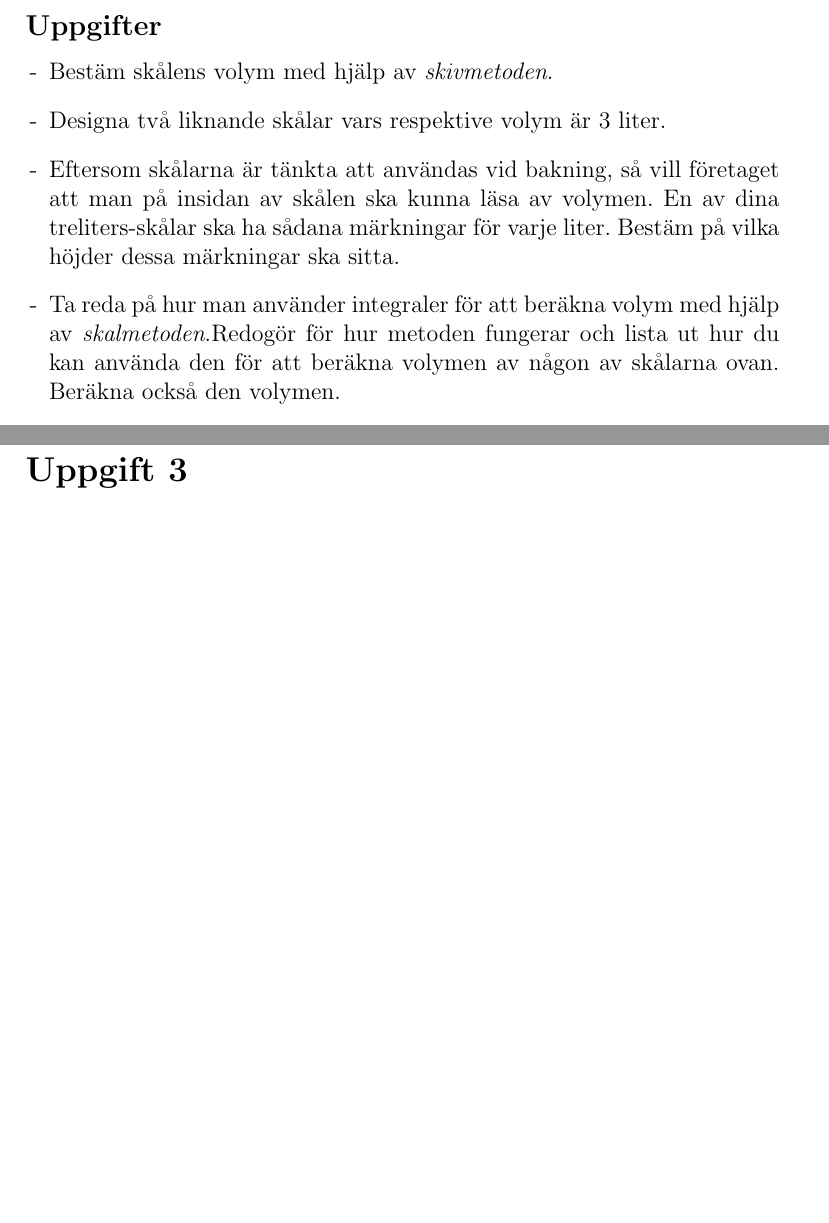
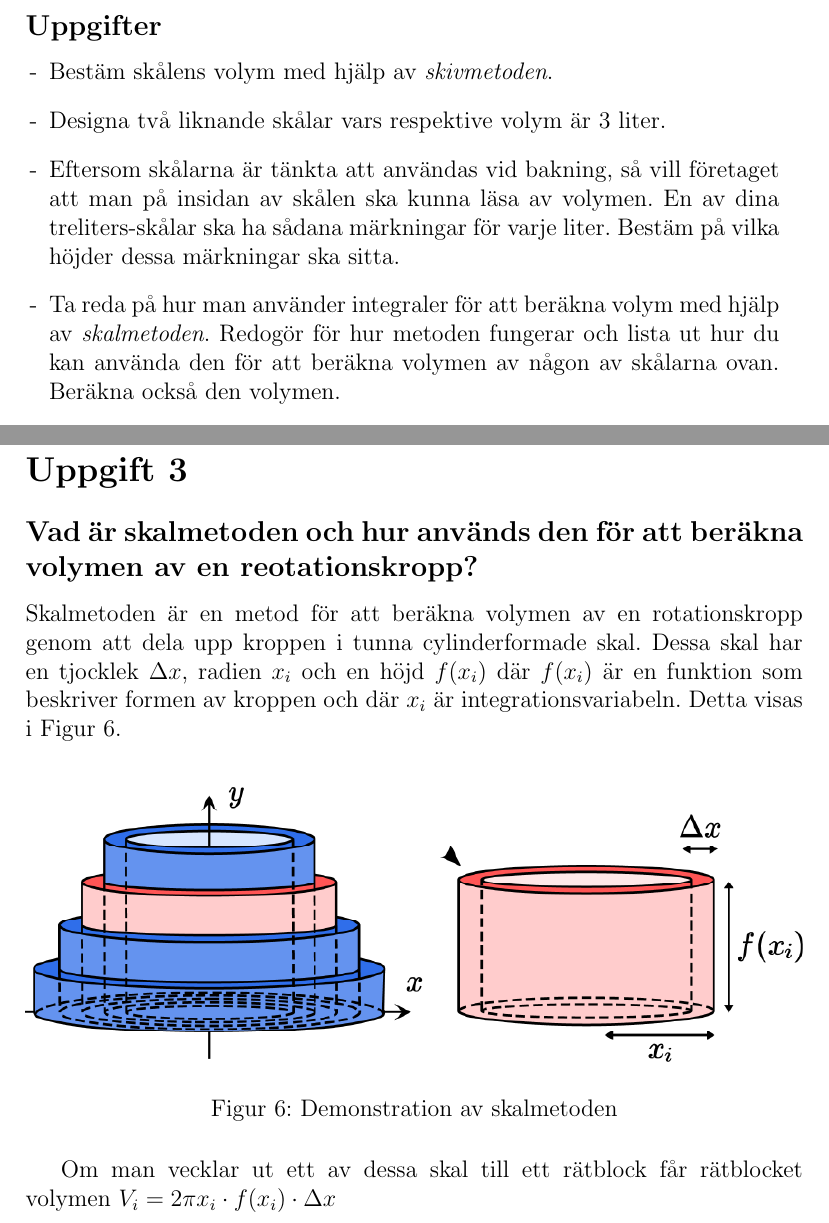
Before and after one commit to LukeyBit/Mateproblem, a LaTeX document (problem.tex): two parts of pages 2 and 13 of 13, joined at a grey line, cut so that both start at the same text, the shorter picture padded with empty space. Compiled offline with pdfLaTeX.

Commit message:
Arbete med uppgift 3

```diff
--- a/problem.tex
+++ b/problem.tex
@@ -207,2 +208,11 @@ Detta ger att $l_1\approx 10.6\text{ cm}$ och $l_2\approx -36.2\text{ cm}$. Än
 \section*{Uppgift 3}
+\subsection*{Vad är skalmetoden och hur används den för att beräkna volymen av en reotationskropp?}
+Skalmetoden är en metod för att beräkna volymen av en rotationskropp genom att dela upp kroppen i tunna cylinderformade skal. Dessa skal har en tjocklek $\Delta x$, radien $x_i$ och en höjd $f(x_i)$ där $f(x_i)$ är en funktion som beskriver formen av kroppen och där $x_i$ är integrationsvariabeln. Detta visas i Figur 6.
+\begin{figure}[H]
+    \centering
+    \renewcommand{\thefigure}{6}
+    \includegraphics[width=\textwidth]{figur6.png}
+    \caption{Demonstration av skalmetoden}
+\end{figure}
+Om man vecklar ut ett av dessa skal till ett rätblock får rätblocket volymen $V_i=2\pi x_i\cdot f(x_i)\cdot \Delta x$
 \end{document}
```
Also changed, not shown: figur6.png (added), problem.pdf, problem.tex (3 more changed lines).
